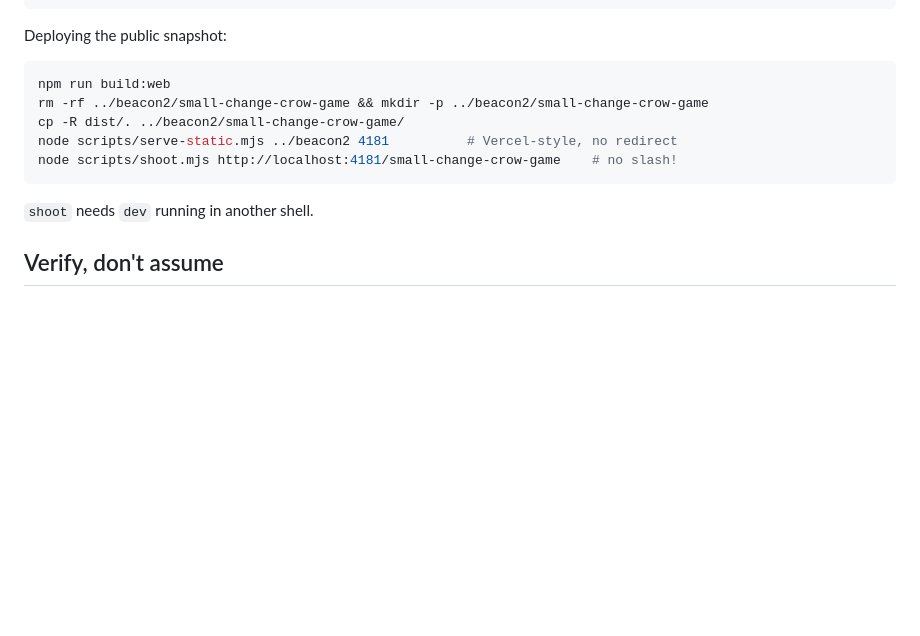
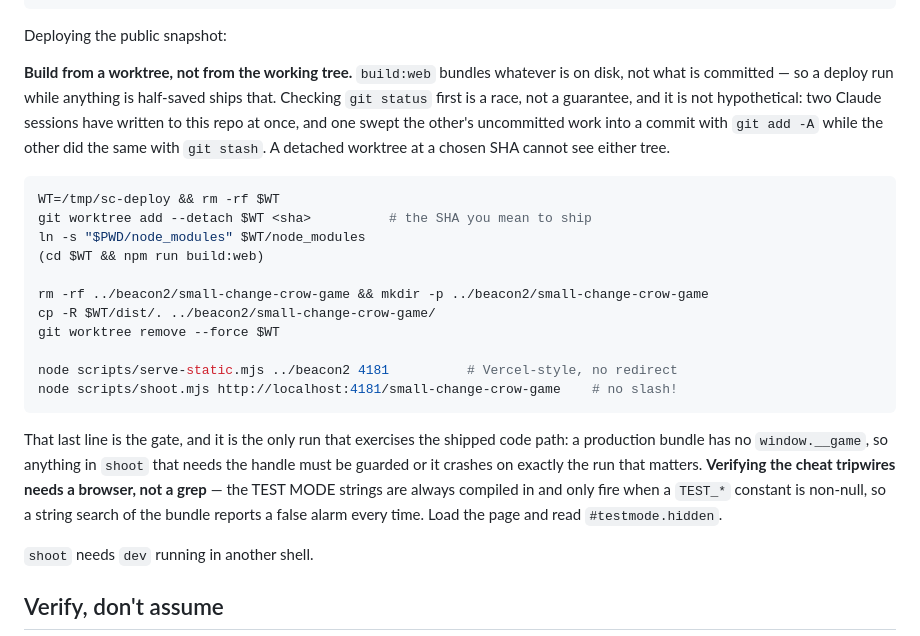
Before and after one commit to kevinbryantlou/crow-game-seagull-game, a Markdown page: CLAUDE.md, the part around the change. Rendered like a GitHub page; blank space fills up the shorter version.

Commit message:
The deploy recipe built from whatever was on disk
CLAUDE.md told you to run build:web and copy dist/, which bundles the working
tree rather than the commit you mean to ship. That was fine while one session
worked here. It is not fine now: two sessions have written to this repo at once,
and today one swept the other's uncommitted work into a commit with `git add -A`
while the other did the same with `git stash`. Checking `git status` first is a
race, not a guarantee.

The recipe now builds from a detached worktree at an explicit SHA, which cannot
see either session's tree, and removes it afterwards.

Two things also recorded because both cost time today: `shoot` against the
deployed bundle is the only run that exercises the shipped path, since a
production build has no `window.__game` and anything needing the handle has to
be guarded or it crashes on precisely that run. And the cheat tripwires cannot
be checked by grepping the bundle — the TEST MODE strings are always compiled in
and only fire when a constant is non-null, so the grep is a false alarm every
time. Read #testmode.hidden in a browser instead.

Co-Authored-By: Claude Opus 5 <noreply@anthropic.com>
Claude-Session: https://claude.ai/code/session_012T5JYp4Y7ZHzkvV2KxGz33

````diff
--- a/CLAUDE.md
+++ b/CLAUDE.md
@@ -24,13 +24,35 @@ npm run serve:static   # Vercel-style static server (no trailing-slash redirect)
 
 Deploying the public snapshot:
 
+**Build from a worktree, not from the working tree.** `build:web` bundles
+whatever is on disk, not what is committed — so a deploy run while anything is
+half-saved ships that. Checking `git status` first is a race, not a guarantee,
+and it is not hypothetical: two Claude sessions have written to this repo at
+once, and one swept the other's uncommitted work into a commit with `git add
+-A` while the other did the same with `git stash`. A detached worktree at a
+chosen SHA cannot see either tree.
+
 ```bash
-npm run build:web
+WT=/tmp/sc-deploy && rm -rf $WT
+git worktree add --detach $WT <sha>          # the SHA you mean to ship
+ln -s "$PWD/node_modules" $WT/node_modules
+(cd $WT && npm run build:web)
+
 rm -rf ../beacon2/small-change-crow-game && mkdir -p ../beacon2/small-change-crow-game
-cp -R dist/. ../beacon2/small-change-crow-game/
+cp -R $WT/dist/. ../beacon2/small-change-crow-game/
+git worktree remove --force $WT
+
 node scripts/serve-static.mjs ../beacon2 4181          # Vercel-style, no redirect
 node scripts/shoot.mjs http://localhost:4181/small-change-crow-game    # no slash!
 ```
+
+That last line is the gate, and it is the only run that exercises the shipped
+code path: a production bundle has no `window.__game`, so anything in `shoot`
+that needs the handle must be guarded or it crashes on exactly the run that
+matters. **Verifying the cheat tripwires needs a browser, not a grep** — the
+TEST MODE strings are always compiled in and only fire when a `TEST_*` constant
+is non-null, so a string search of the bundle reports a false alarm every time.
+Load the page and read `#testmode.hidden`.
 
 `shoot` needs `dev` running in another shell.
 
````
